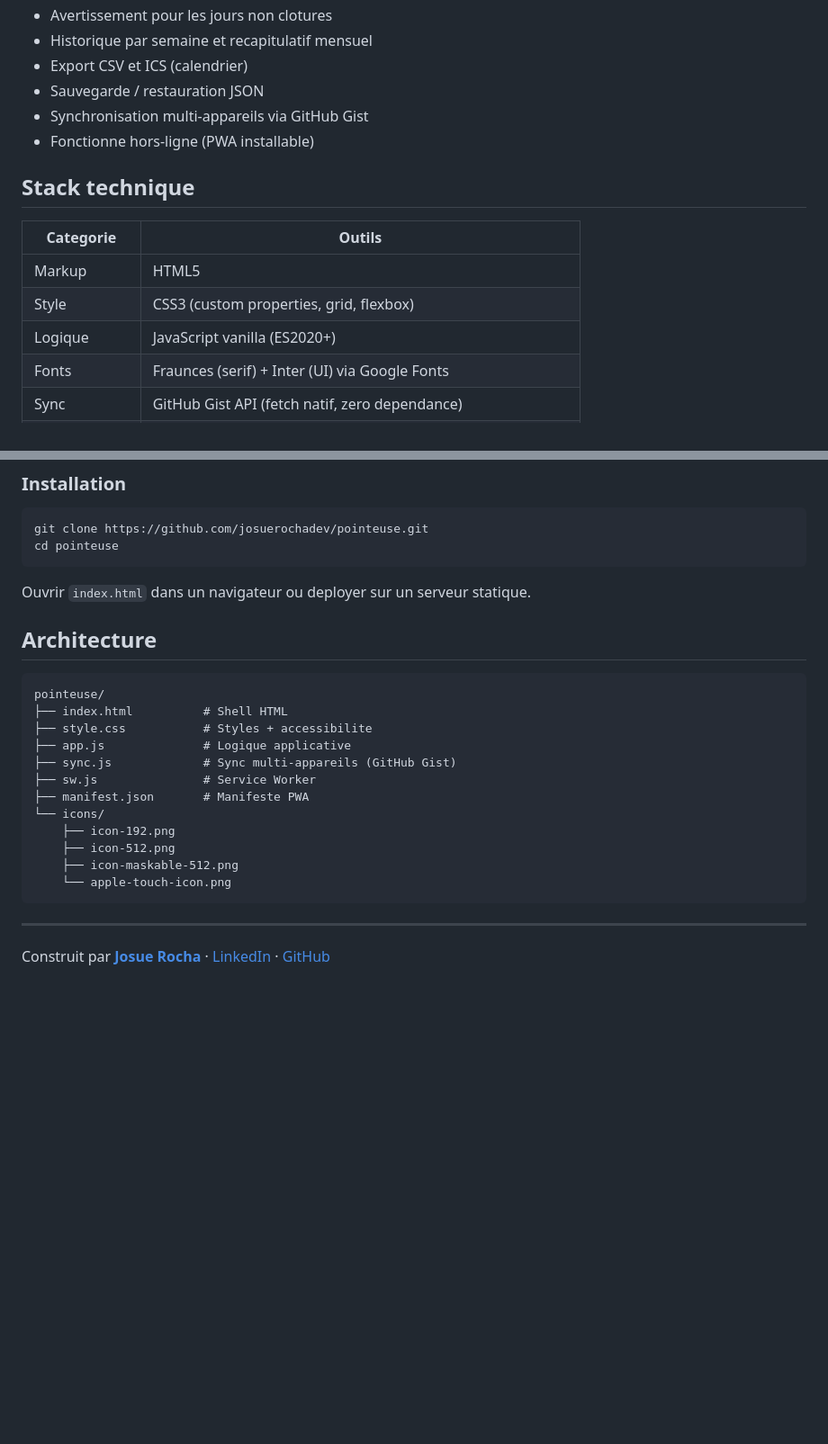
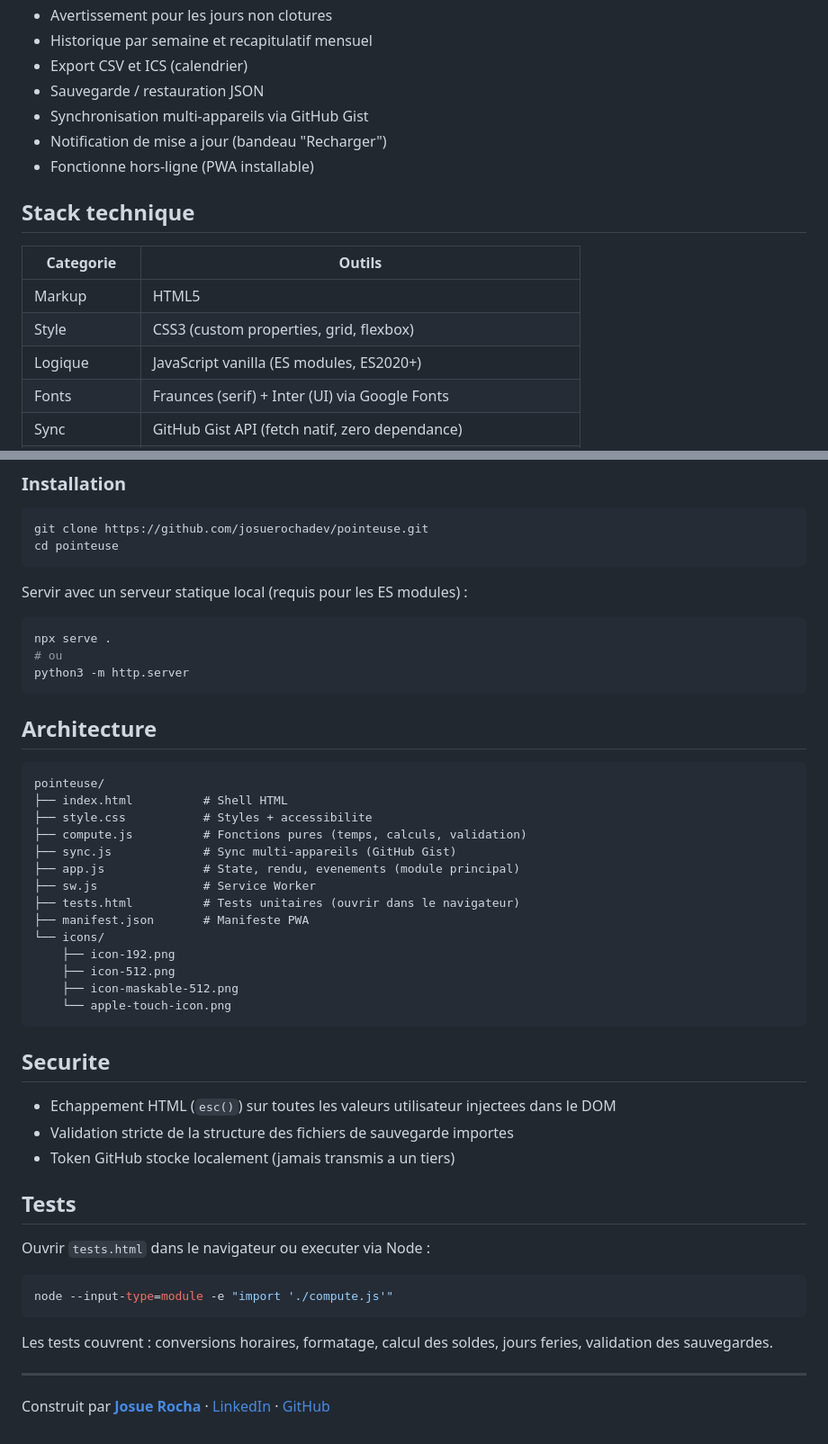
Before and after one commit to josuerochadev/pointeuse, a Markdown page: README.md, 2 parts joined by grey strips. Shown at 90% size. Drawn GitHub-style; blank space fills up the shorter version.

Commit message:
docs: update README with ES modules, tests and security sections
Co-Authored-By: Claude Opus 4.6 (1M context) <noreply@anthropic.com>

````diff
--- a/README.md
+++ b/README.md
@@ -34,6 +34,7 @@ La synchronisation entre appareils se fait via un Gist GitHub prive : il suffit
 - Export CSV et ICS (calendrier)
 - Sauvegarde / restauration JSON
 - Synchronisation multi-appareils via GitHub Gist
+- Notification de mise a jour (bandeau "Recharger")
 - Fonctionne hors-ligne (PWA installable)
 
 ## Stack technique
@@ -42,7 +43,7 @@ La synchronisation entre appareils se fait via un Gist GitHub prive : il suffit
 |-----------|--------|
 | Markup | HTML5 |
 | Style | CSS3 (custom properties, grid, flexbox) |
-| Logique | JavaScript vanilla (ES2020+) |
+| Logique | JavaScript vanilla (ES modules, ES2020+) |
 | Fonts | Fraunces (serif) + Inter (UI) via Google Fonts |
 | Sync | GitHub Gist API (fetch natif, zero dependance) |
 | Offline | Service Worker (network-first HTML/CSS/JS, cache-first assets) |
@@ -61,7 +62,13 @@ git clone https://github.com/josuerochadev/pointeuse.git
 cd pointeuse
 ```
 
-Ouvrir `index.html` dans un navigateur ou deployer sur un serveur statique.
+Servir avec un serveur statique local (requis pour les ES modules) :
+
+```bash
+npx serve .
+# ou
+python3 -m http.server
+```
 
 ## Architecture
 
@@ -69,9 +76,11 @@ Ouvrir `index.html` dans un navigateur ou deployer sur un serveur statique.
 pointeuse/
 ├── index.html          # Shell HTML
 ├── style.css           # Styles + accessibilite
-├── app.js              # Logique applicative
+├── compute.js          # Fonctions pures (temps, calculs, validation)
 ├── sync.js             # Sync multi-appareils (GitHub Gist)
+├── app.js              # State, rendu, evenements (module principal)
 ├── sw.js               # Service Worker
+├── tests.html          # Tests unitaires (ouvrir dans le navigateur)
 ├── manifest.json       # Manifeste PWA
 └── icons/
     ├── icon-192.png
@@ -80,6 +89,22 @@ pointeuse/
     └── apple-touch-icon.png
 ```
 
+## Securite
+
+- Echappement HTML (`esc()`) sur toutes les valeurs utilisateur injectees dans le DOM
+- Validation stricte de la structure des fichiers de sauvegarde importes
+- Token GitHub stocke localement (jamais transmis a un tiers)
+
+## Tests
+
+Ouvrir `tests.html` dans le navigateur ou executer via Node :
+
+```bash
+node --input-type=module -e "import './compute.js'"
+```
+
+Les tests couvrent : conversions horaires, formatage, calcul des soldes, jours feries, validation des sauvegardes.
+
 ---
 
 Construit par **[Josue Rocha](https://josuerocha.dev)** · [LinkedIn](https://www.linkedin.com/in/josu%C3%A9-rocha/) · [GitHub](https://github.com/josuerochadev)
````
